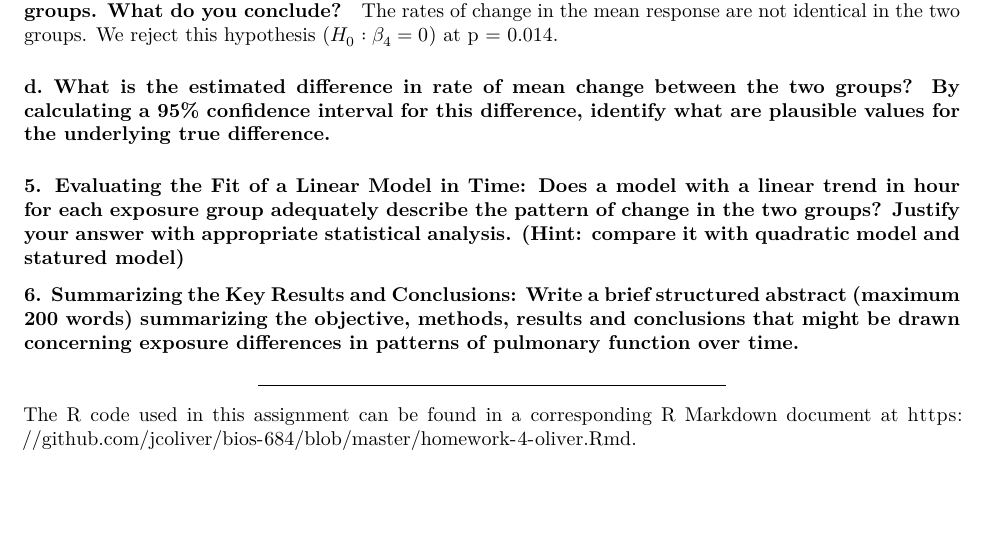
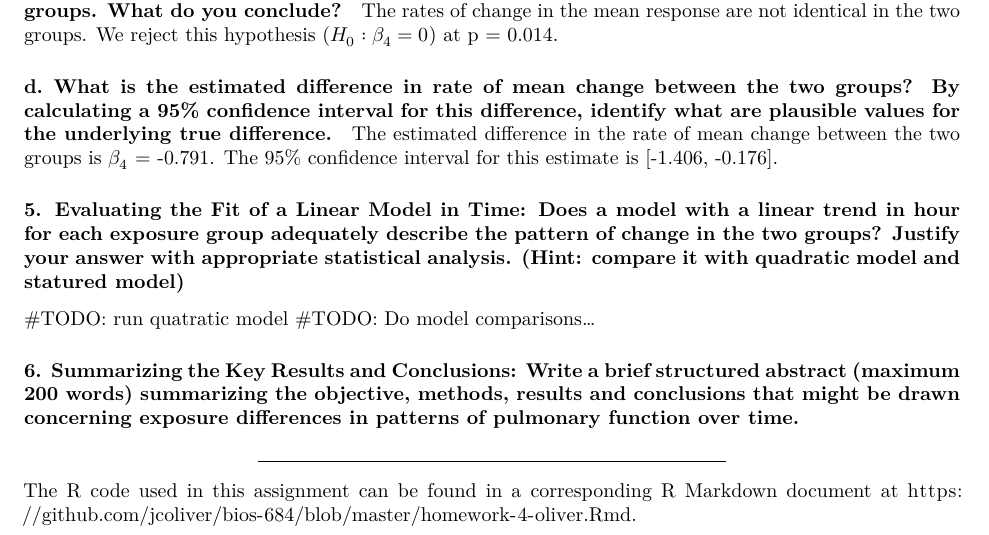
Before and after one commit to jcoliver/bios-684, an R Markdown document (homework-4-oliver.Rmd): part of page 5 of 5, cut so that both start at the same text, the shorter picture padded with empty space. Rendered offline with R 4.5, knitr and Pandoc, then LaTeX, with nearby package versions.

Commit message:
Add answer 4d on hw4

```diff
--- a/homework-4-oliver.Rmd
+++ b/homework-4-oliver.Rmd
@@ -329,9 +330,12 @@ The rates of change in the mean response are not identical in the two groups. We
 
 #### d. What is the estimated difference in rate of mean change between the two groups? By calculating a 95% confidence interval for this difference, identify what are plausible values for the underlying true difference.
 
-
+The estimated difference in the rate of mean change between the two groups is $\beta_{4}$ = `r round(cont.time.summary$coefficients[[4]], 3)`. The 95% confidence interval for this estimate is [`r coeffs.95CI[4, 1]`, `r coeffs.95CI[4, 2]`].
 
 ### 5. Evaluating the Fit of a Linear Model in Time: Does a model with a linear trend in hour for each exposure group adequately describe the pattern of change in the two groups? Justify your answer with appropriate statistical analysis. (Hint: compare it with quadratic model and statured model)
+
+#TODO: run quatratic model
+#TODO: Do model comparisons...
 
 ### 6. Summarizing the Key Results and Conclusions: Write a brief structured abstract (maximum 200 words) summarizing the objective, methods, results and conclusions that might be drawn concerning exposure differences in patterns of pulmonary function over time.
 
```
Also changed, not shown: homework-4-oliver.Rmd (1 more changed lines).
